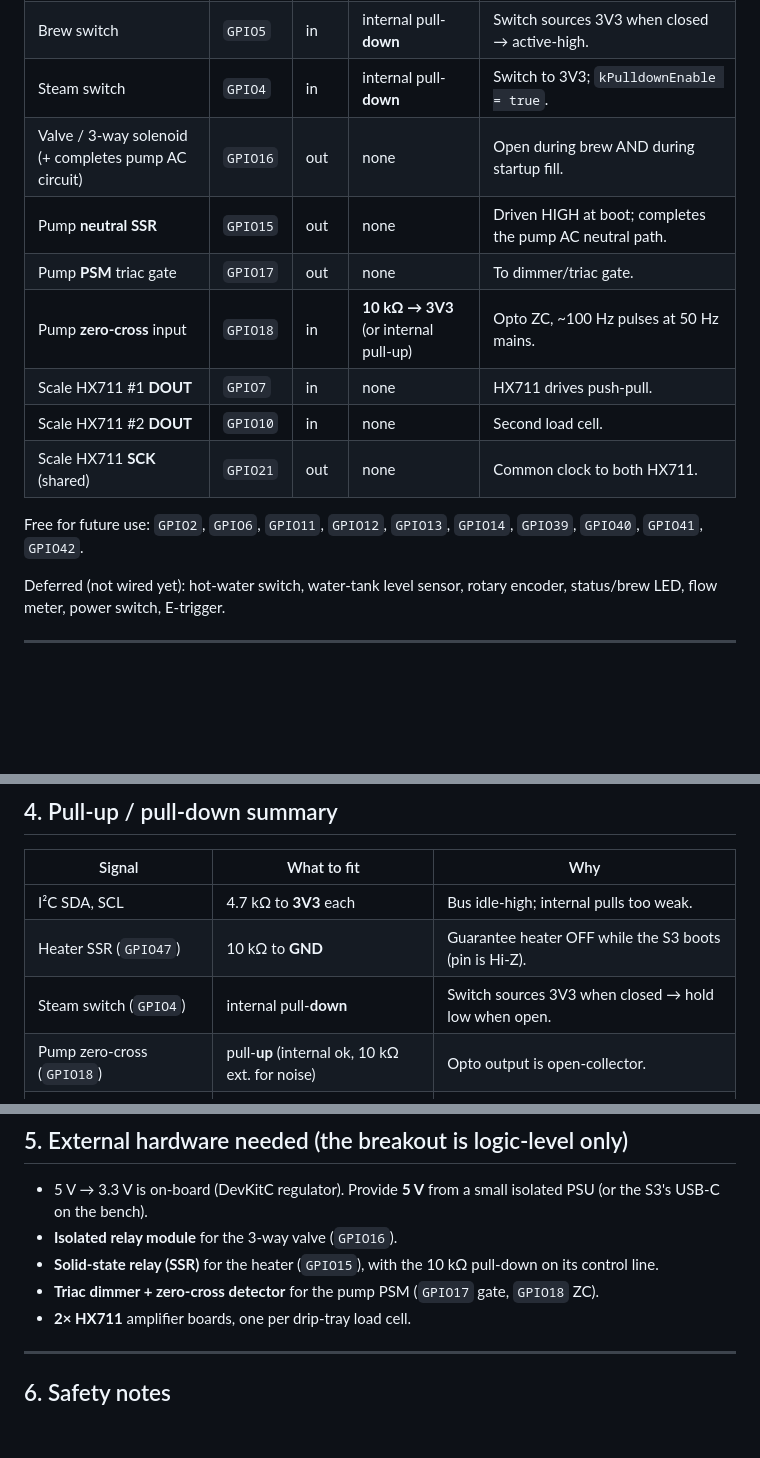
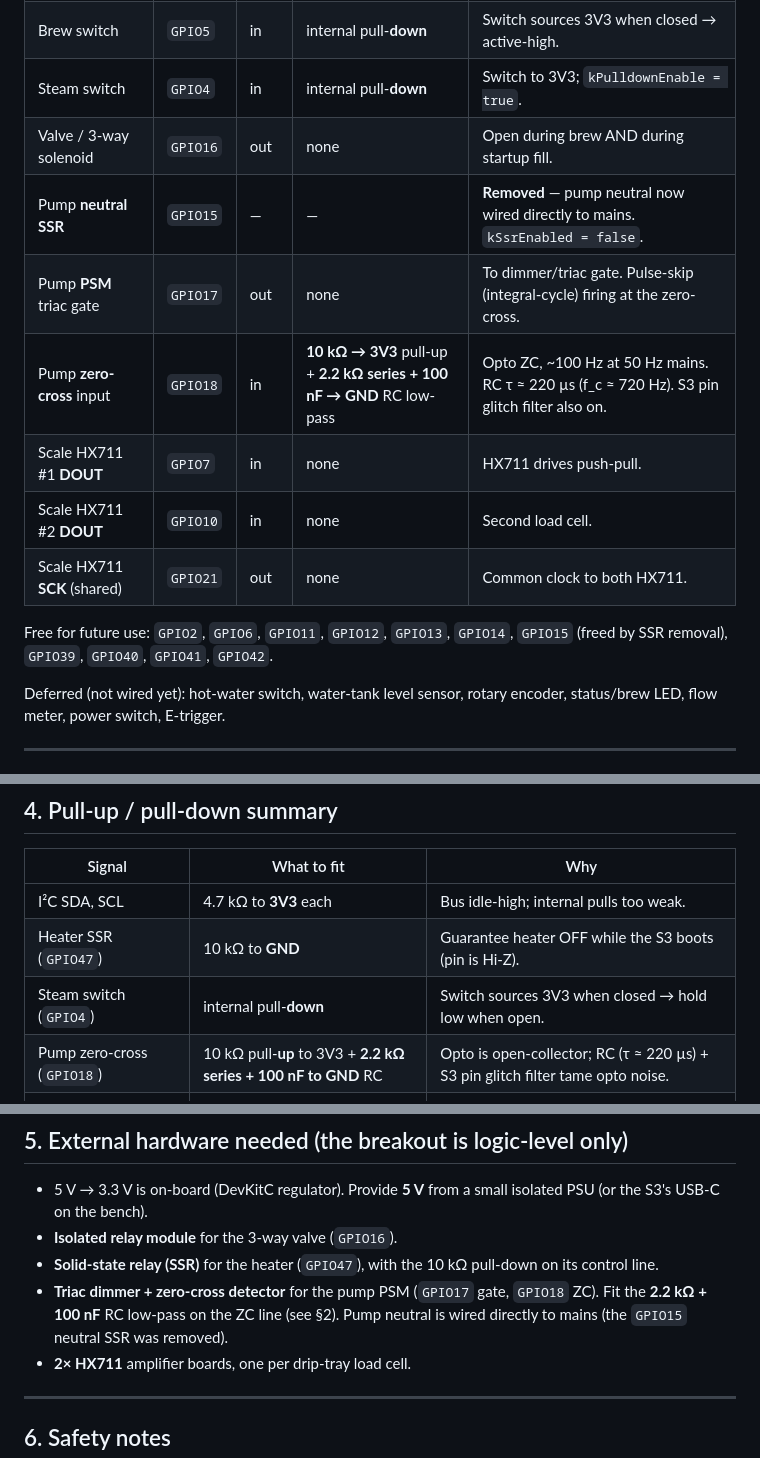
Before and after one commit to kYc0o/espid-coffee, a Markdown page: WIRING.md, 3 parts joined by grey strips. Drawn GitHub-style; blank space fills up the shorter version.

Commit message:
docs(wiring): ZC RC filter, neutral-SSR removal, PSM notes
- ZC input: note the 10k pull-up plus the installed 2.2k series + 100nF
  RC low-pass (tau ~220us) and the S3 pin glitch filter.
- Pump neutral SSR (GPIO15) removed; neutral wired directly to mains.
  GPIO15 returned to the free list; fix a stale heater-SSR pin reference.
- Describe the pump gate as pulse-skip / integral-cycle firing.

```diff
--- a/WIRING.md
+++ b/WIRING.md
@@ -44,16 +44,17 @@ this file is the human-facing companion for bench and in-machine work.
 | Heater **SSR** | `GPIO47` | out | **10 kΩ → GND** | Pull-down keeps heater OFF at boot. Isolated SSR. |
 | Brew switch | `GPIO5` | in | internal pull-**down** | Switch sources 3V3 when closed → active-high. |
 | Steam switch | `GPIO4` | in | internal pull-**down** | Switch to 3V3; `kPulldownEnable = true`. |
-| Valve / 3-way solenoid (+ completes pump AC circuit) | `GPIO16` | out | none | Open during brew AND during startup fill. |
-| Pump **neutral SSR** | `GPIO15` | out | none | Driven HIGH at boot; completes the pump AC neutral path. |
-| Pump **PSM** triac gate | `GPIO17` | out | none | To dimmer/triac gate. |
-| Pump **zero-cross** input | `GPIO18` | in | **10 kΩ → 3V3** (or internal pull-up) | Opto ZC, ~100 Hz pulses at 50 Hz mains. |
+| Valve / 3-way solenoid | `GPIO16` | out | none | Open during brew AND during startup fill. |
+| Pump **neutral SSR** | `GPIO15` | — | — | **Removed** — pump neutral now wired directly to mains. `kSsrEnabled = false`. |
+| Pump **PSM** triac gate | `GPIO17` | out | none | To dimmer/triac gate. Pulse-skip (integral-cycle) firing at the zero-cross. |
+| Pump **zero-cross** input | `GPIO18` | in | **10 kΩ → 3V3** pull-up + **2.2 kΩ series + 100 nF → GND** RC low-pass | Opto ZC, ~100 Hz at 50 Hz mains. RC τ ≈ 220 µs (f_c ≈ 720 Hz). S3 pin glitch filter also on. |
 | Scale HX711 #1 **DOUT** | `GPIO7` | in | none | HX711 drives push-pull. |
 | Scale HX711 #2 **DOUT** | `GPIO10` | in | none | Second load cell. |
 | Scale HX711 **SCK** (shared) | `GPIO21` | out | none | Common clock to both HX711. |
 
 Free for future use: `GPIO2`, `GPIO6`, `GPIO11`, `GPIO12`, `GPIO13`,
-`GPIO14`, `GPIO39`, `GPIO40`, `GPIO41`, `GPIO42`.
+`GPIO14`, `GPIO15` (freed by SSR removal), `GPIO39`, `GPIO40`, `GPIO41`,
+`GPIO42`.
 
 Deferred (not wired yet): hot-water switch, water-tank level sensor,
 rotary encoder, status/brew LED, flow meter, power switch, E-trigger.
@@ -79,7 +80,7 @@ rotary encoder, status/brew LED, flow meter, power switch, E-trigger.
 | I²C SDA, SCL | 4.7 kΩ to **3V3** each | Bus idle-high; internal pulls too weak. |
 | Heater SSR (`GPIO47`) | 10 kΩ to **GND** | Guarantee heater OFF while the S3 boots (pin is Hi-Z). |
 | Steam switch (`GPIO4`) | internal pull-**down** | Switch sources 3V3 when closed → hold low when open. |
-| Pump zero-cross (`GPIO18`) | pull-**up** (internal ok, 10 kΩ ext. for noise) | Opto output is open-collector. |
+| Pump zero-cross (`GPIO18`) | 10 kΩ pull-**up** to 3V3 + **2.2 kΩ series + 100 nF to GND** RC | Opto is open-collector; RC (τ ≈ 220 µs) + S3 pin glitch filter tame opto noise. |
 | Brew switch (`GPIO5`) | internal pull-**up** | Config uses active-low to GND. |
 | Valve / Pump gate outputs | none | Push-pull outputs. |
 | TSIC temp, HX711 DOUT/SCK | none | Push-pull sensor/ADC outputs. |
@@ -95,10 +96,12 @@ I²C (speed) and the heater SSR (boot safety) need external resistors.
 - 5 V → 3.3 V is on-board (DevKitC regulator). Provide **5 V** from a
   small isolated PSU (or the S3's USB-C on the bench).
 - **Isolated relay module** for the 3-way valve (`GPIO16`).
-- **Solid-state relay (SSR)** for the heater (`GPIO15`), with the
+- **Solid-state relay (SSR)** for the heater (`GPIO47`), with the
   10 kΩ pull-down on its control line.
 - **Triac dimmer + zero-cross detector** for the pump PSM
-  (`GPIO17` gate, `GPIO18` ZC).
+  (`GPIO17` gate, `GPIO18` ZC). Fit the **2.2 kΩ + 100 nF** RC
+  low-pass on the ZC line (see §2). Pump neutral is wired directly to
+  mains (the `GPIO15` neutral SSR was removed).
 - **2× HX711** amplifier boards, one per drip-tray load cell.
 
 ---
```
